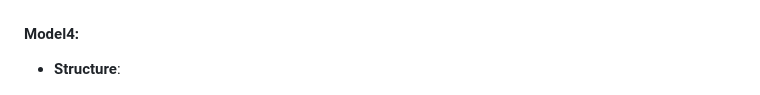
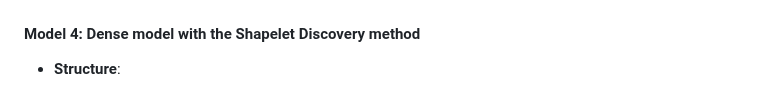
Before and after one commit to moryba/Beth-project, a Markdown page: README.md, the part around the change. GitHub-like rendering.

```diff
--- a/README.md
+++ b/README.md
@@ -190,7 +190,7 @@ Each dense layer uses the 'lecun_normal' initializer for the kernel and a Random
  - **Training**
  <p align="center"><img src="pics/Dense_smote_training.png"></p>
 
-#### Model4:
+#### Model 4: Dense model with the Shapelet Discovery method
  - **Structure**:
  <p align="center"><img src="pics/params_Dense.png"></p>
 
```
